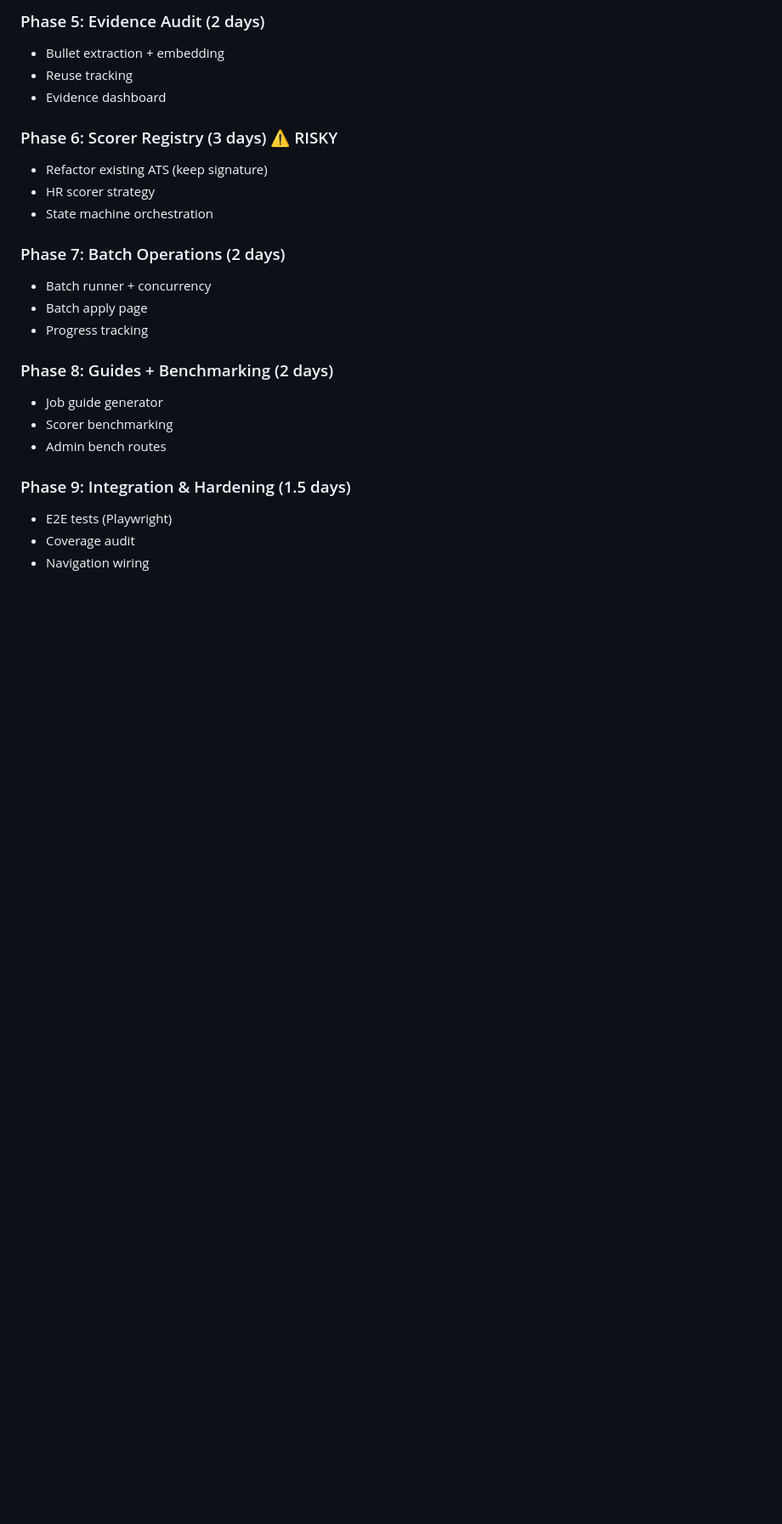
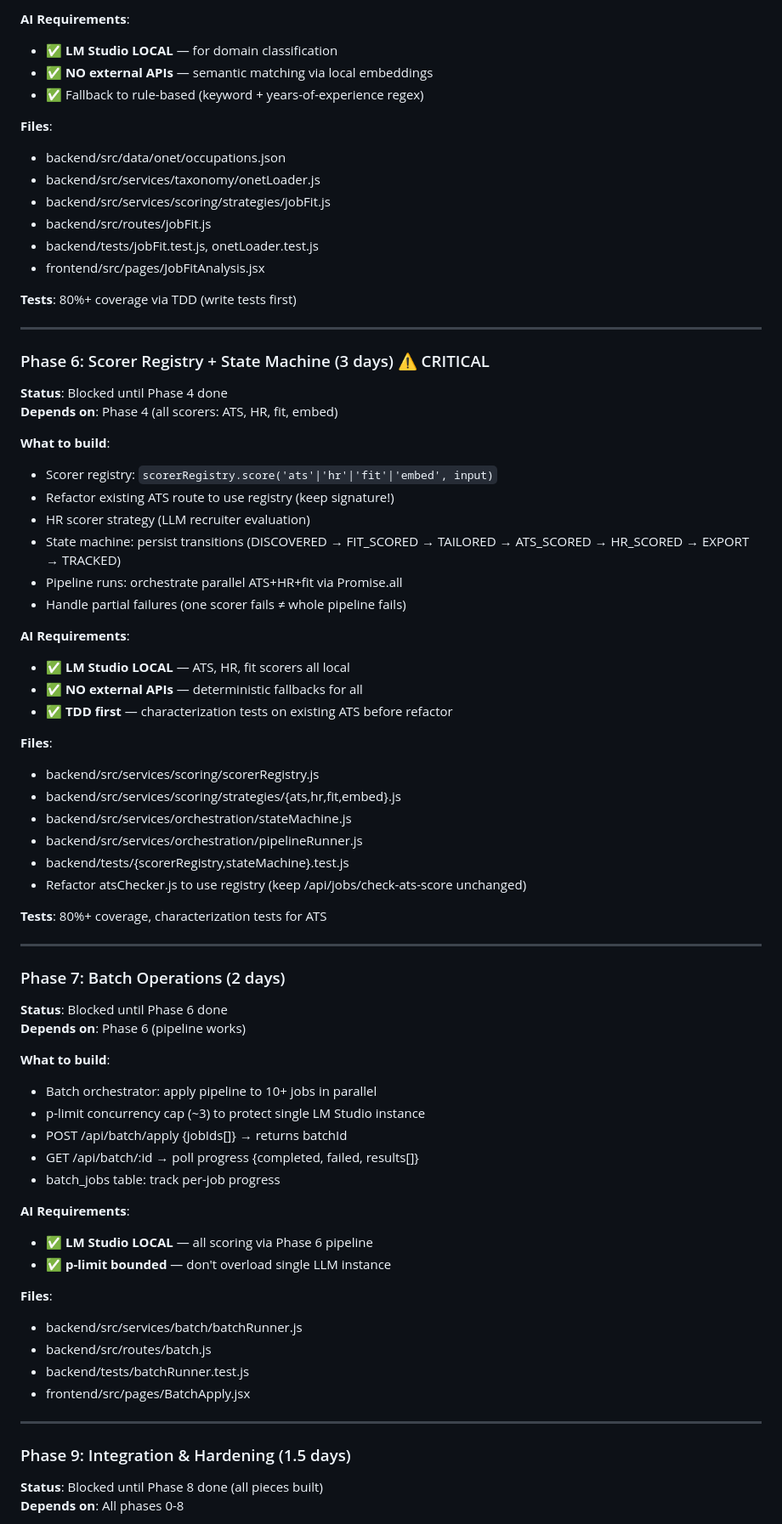
Before and after one commit to somapujith/JobTune-EcoSystem, a Markdown page: CONTEXT.md, the part around one of its changes. Shown at 85% size. Rendered like a GitHub page; blank space fills up the shorter version.

```diff
--- a/CONTEXT.md
+++ b/CONTEXT.md
@@ -51,26 +72,74 @@ Fix broken JobTracker.jsx by implementing CRUD endpoints for job_applications ta
 
-### Phase 5: Evidence Audit (2 days)
-- Bullet extraction + embedding
-- Reuse tracking
-- Evidence dashboard
+**AI Requirements**:
+- ✅ **LM Studio LOCAL** — for domain classification
+- ✅ **NO external APIs** — semantic matching via local embeddings
+- ✅ Fallback to rule-based (keyword + years-of-experience regex)
 
-### Phase 6: Scorer Registry (3 days) ⚠️ RISKY
-- Refactor existing ATS (keep signature)
-- HR scorer strategy
-- State machine orchestration
+**Files**:
+- backend/src/data/onet/occupations.json
+- backend/src/services/taxonomy/onetLoader.js
+- backend/src/services/scoring/strategies/jobFit.js
+- backend/src/routes/jobFit.js
+- backend/tests/jobFit.test.js, onetLoader.test.js
+- frontend/src/pages/JobFitAnalysis.jsx
+
+**Tests**: 80%+ coverage via TDD (write tests first)
+
+---
+
+### Phase 6: Scorer Registry + State Machine (3 days) ⚠️ CRITICAL
+**Status**: Blocked until Phase 4 done
+**Depends on**: Phase 4 (all scorers: ATS, HR, fit, embed)
+
+**What to build**:
+- Scorer registry: `scorerRegistry.score('ats'|'hr'|'fit'|'embed', input)`
+- Refactor existing ATS route to use registry (keep signature!)
+- HR scorer strategy (LLM recruiter evaluation)
+- State machine: persist transitions (DISCOVERED → FIT_SCORED → TAILORED → ATS_SCORED → HR_SCORED → EXPORT → TRACKED)
+- Pipeline runs: orchestrate parallel ATS+HR+fit via Promise.all
+- Handle partial failures (one scorer fails ≠ whole pipeline fails)
+
+**AI Requirements**:
+- ✅ **LM Studio LOCAL** — ATS, HR, fit scorers all local
+- ✅ **NO external APIs** — deterministic fallbacks for all
+- ✅ **TDD first** — characterization tests on existing ATS before refactor
+
+**Files**:
+- backend/src/services/scoring/scorerRegistry.js
+- backend/src/services/scoring/strategies/{ats,hr,fit,embed}.js
+- backend/src/services/orchestration/stateMachine.js
+- backend/src/services/orchestration/pipelineRunner.js
+- backend/tests/{scorerRegistry,stateMachine}.test.js
+- Refactor atsChecker.js to use registry (keep /api/jobs/check-ats-score unchanged)
+
+**Tests**: 80%+ coverage, characterization tests for ATS
+
+---
 
 ### Phase 7: Batch Operations (2 days)
-- Batch runner + concurrency
-- Batch apply page
-- Progress tracking
+**Status**: Blocked until Phase 6 done
+**Depends on**: Phase 6 (pipeline works)
 
-### Phase 8: Guides + Benchmarking (2 days)
-- Job guide generator
-- Scorer benchmarking
-- Admin bench routes
+**What to build**:
+- Batch orchestrator: apply pipeline to 10+ jobs in parallel
+- p-limit concurrency cap (~3) to protect single LM Studio instance
+- POST /api/batch/apply {jobIds[]} → returns batchId
+- GET /api/batch/:id → poll progress {completed, failed, results[]}
+- batch_jobs table: track per-job progress
+
+**AI Requirements**:
+- ✅ **LM Studio LOCAL** — all scoring via Phase 6 pipeline
+- ✅ **p-limit bounded** — don't overload single LLM instance
+
+**Files**:
+- backend/src/services/batch/batchRunner.js
+- backend/src/routes/batch.js
+- backend/tests/batchRunner.test.js
+- frontend/src/pages/BatchApply.jsx
+
+---
 
 ### Phase 9: Integration & Hardening (1.5 days)
-- E2E tests (Playwright)
-- Coverage audit
-- Navigation wiring
+**Status**: Blocked until Phase 8 done (all pieces built)
+**Depends on**: All phases 0-8
 
```
Also changed, not shown: other parts of CONTEXT.md (+142 -61 lines).
